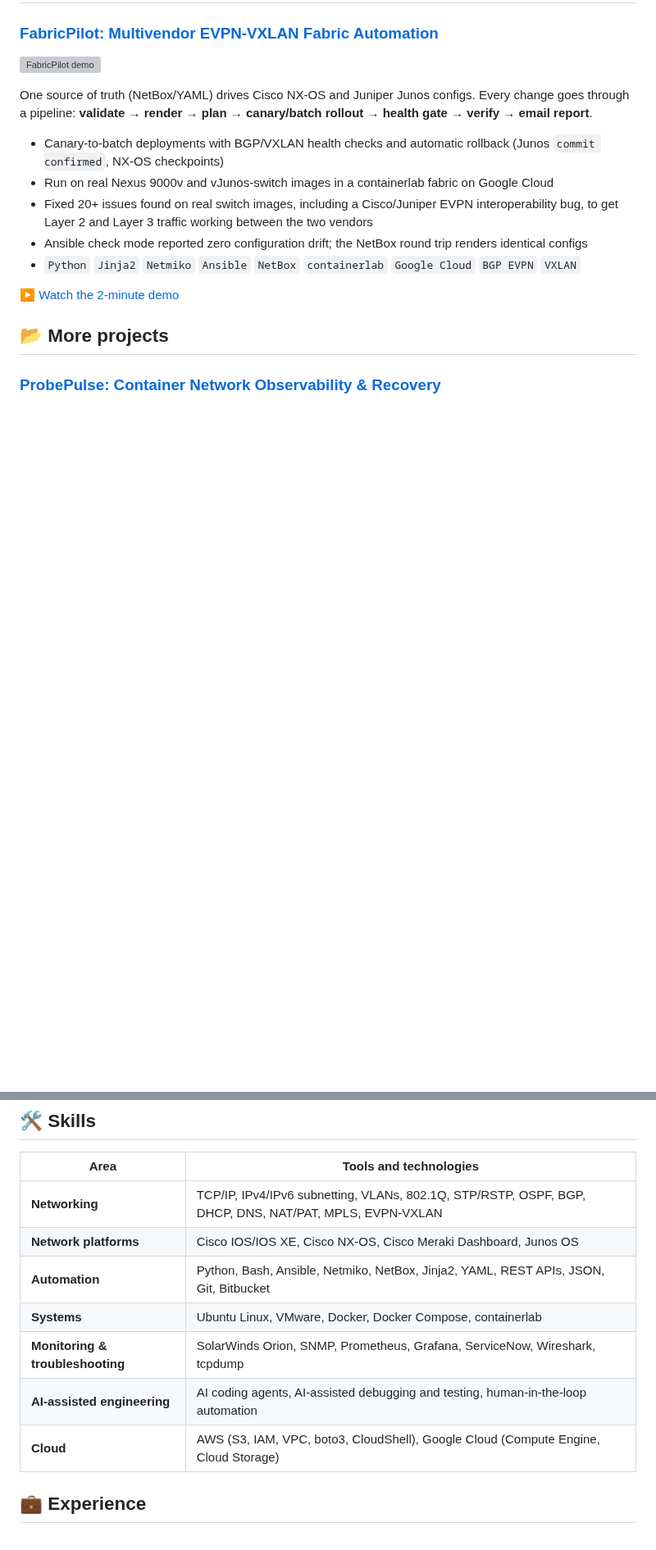
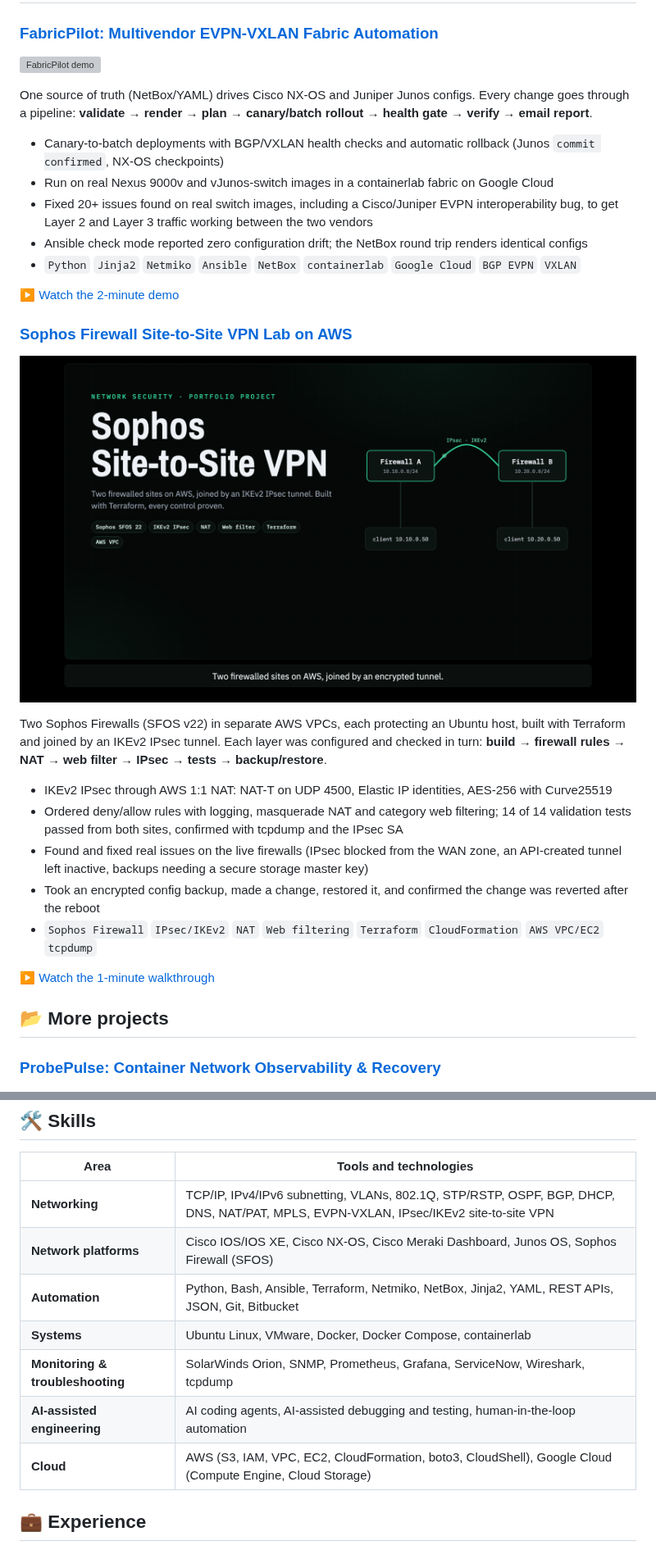
Before and after one commit to Jeevanandh32/Jeevanandh32, a Markdown page: README.md, 2 parts joined by grey strips. Shown at 82% size. Drawn GitHub-style; pictures changed too: assets/sophos-s2s-vpn.png (added); blank space fills up the shorter version; grey boxes are pictures that could not be loaded.

Commit message:
Add Sophos site-to-site VPN lab as a featured project

```diff
--- a/README.md
+++ b/README.md
@@ -26,6 +26,20 @@ One source of truth (NetBox/YAML) drives Cisco NX-OS and Juniper Junos configs.
 - `Python` `Jinja2` `Netmiko` `Ansible` `NetBox` `containerlab` `Google Cloud` `BGP EVPN` `VXLAN`
 
 ▶️ [Watch the 2-minute demo](https://github.com/Jeevanandh32/FabricPilot/blob/main/docs/fabricpilot-short.mp4)
+
+### [Sophos Firewall Site-to-Site VPN Lab on AWS](https://github.com/Jeevanandh32/sophos-firewall-site-to-site-vpn-lab)
+
+[![Sophos site-to-site VPN demo](assets/sophos-s2s-vpn.png)](https://github.com/Jeevanandh32/sophos-firewall-site-to-site-vpn-lab/blob/main/docs/sophos-s2s-vpn-demo.mp4)
+
+Two Sophos Firewalls (SFOS v22) in separate AWS VPCs, each protecting an Ubuntu host, built with Terraform and joined by an IKEv2 IPsec tunnel. Each layer was configured and checked in turn: **build → firewall rules → NAT → web filter → IPsec → tests → backup/restore**.
+
+- IKEv2 IPsec through AWS 1:1 NAT: NAT-T on UDP 4500, Elastic IP identities, AES-256 with Curve25519
+- Ordered deny/allow rules with logging, masquerade NAT and category web filtering; 14 of 14 validation tests passed from both sites, confirmed with tcpdump and the IPsec SA
+- Found and fixed real issues on the live firewalls (IPsec blocked from the WAN zone, an API-created tunnel left inactive, backups needing a secure storage master key)
+- Took an encrypted config backup, made a change, restored it, and confirmed the change was reverted after the reboot
+- `Sophos Firewall` `IPsec/IKEv2` `NAT` `Web filtering` `Terraform` `CloudFormation` `AWS VPC/EC2` `tcpdump`
+
+▶️ [Watch the 1-minute walkthrough](https://github.com/Jeevanandh32/sophos-firewall-site-to-site-vpn-lab/blob/main/docs/sophos-s2s-vpn-demo.mp4)
 
 ## 📂 More projects
 
@@ -85,13 +99,13 @@ Python/boto3 tool that validates AWS credentials, network connectivity and S3 ac
 
 | Area | Tools and technologies |
 |---|---|
-| **Networking** | TCP/IP, IPv4/IPv6 subnetting, VLANs, 802.1Q, STP/RSTP, OSPF, BGP, DHCP, DNS, NAT/PAT, MPLS, EVPN-VXLAN |
-| **Network platforms** | Cisco IOS/IOS XE, Cisco NX-OS, Cisco Meraki Dashboard, Junos OS |
-| **Automation** | Python, Bash, Ansible, Netmiko, NetBox, Jinja2, YAML, REST APIs, JSON, Git, Bitbucket |
+| **Networking** | TCP/IP, IPv4/IPv6 subnetting, VLANs, 802.1Q, STP/RSTP, OSPF, BGP, DHCP, DNS, NAT/PAT, MPLS, EVPN-VXLAN, IPsec/IKEv2 site-to-site VPN |
+| **Network platforms** | Cisco IOS/IOS XE, Cisco NX-OS, Cisco Meraki Dashboard, Junos OS, Sophos Firewall (SFOS) |
+| **Automation** | Python, Bash, Ansible, Terraform, Netmiko, NetBox, Jinja2, YAML, REST APIs, JSON, Git, Bitbucket |
 | **Systems** | Ubuntu Linux, VMware, Docker, Docker Compose, containerlab |
 | **Monitoring & troubleshooting** | SolarWinds Orion, SNMP, Prometheus, Grafana, ServiceNow, Wireshark, tcpdump |
 | **AI-assisted engineering** | AI coding agents, AI-assisted debugging and testing, human-in-the-loop automation |
-| **Cloud** | AWS (S3, IAM, VPC, boto3, CloudShell), Google Cloud (Compute Engine, Cloud Storage) |
+| **Cloud** | AWS (S3, IAM, VPC, EC2, CloudFormation, boto3, CloudShell), Google Cloud (Compute Engine, Cloud Storage) |
 
 ## 💼 Experience
 
```
Also changed, not shown: other parts of README.md (+1 -1 lines).
